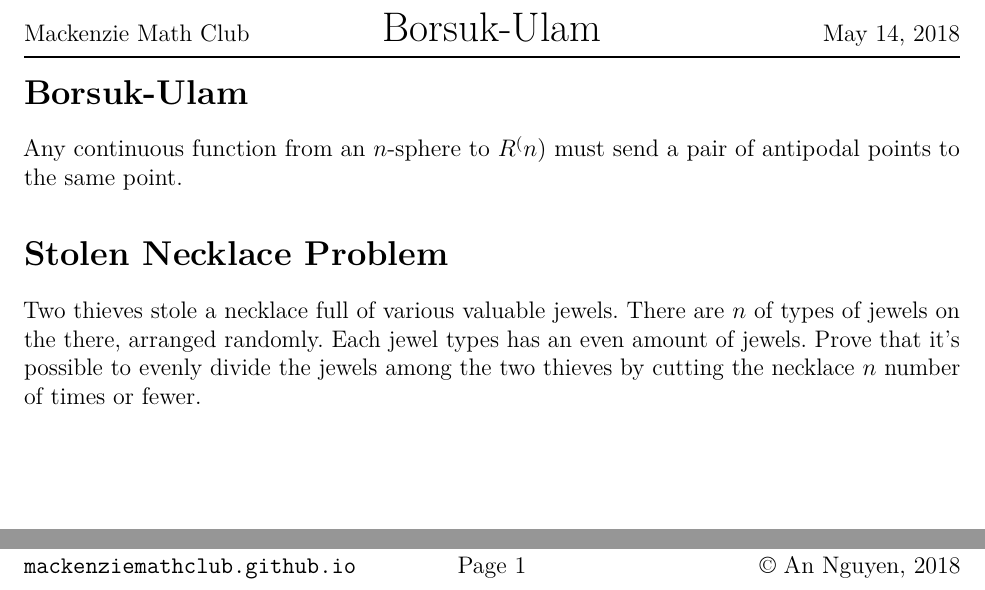
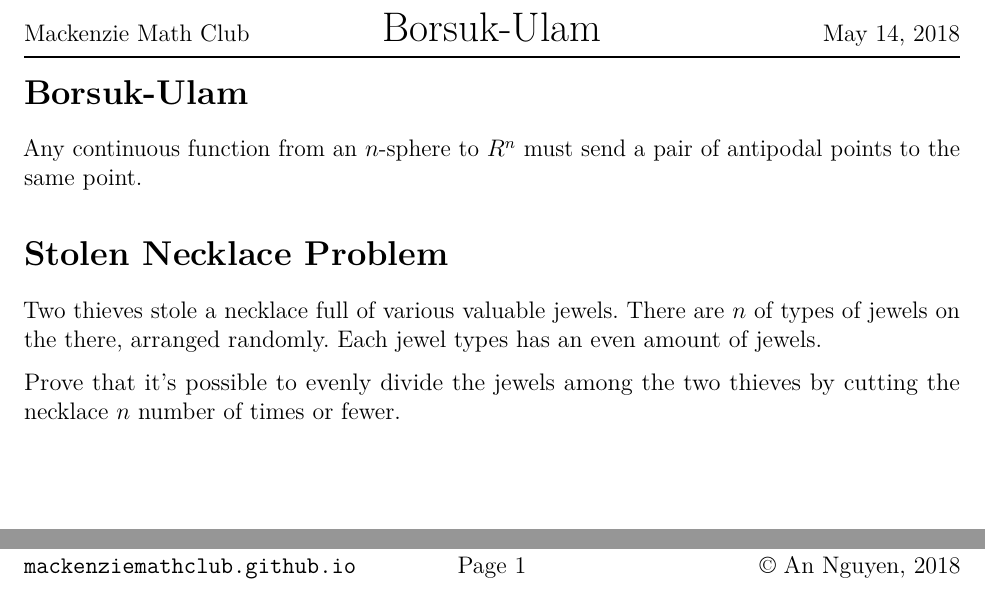
Before and after one commit to MackenzieMathClub/Lessons, a LaTeX document (Borsuk-Ulam/Borsuk-UlamWorksheet.tex): two parts of the page, joined at a grey line, cut so that both start at the same text. Compiled offline with pdfLaTeX.

Commit message:
Touch up Borsuk-Ulam worksheet.

```diff
--- a/Borsuk-Ulam/Borsuk-UlamWorksheet.tex
+++ b/Borsuk-Ulam/Borsuk-UlamWorksheet.tex
@@ -8,7 +8,11 @@
 
 \begin{document}
 	\section*{Borsuk-Ulam}
-		Any continuous function from an $n$-sphere to $R^(n)$ must send a pair of antipodal points to the same point.
+		Any continuous function from an $n$-sphere to $R^n$ must send a pair of antipodal points to the same point.
 	\section*{Stolen Necklace Problem}
-		Two thieves stole a necklace full of various valuable jewels. There are $n$ of types of jewels on the there, arranged randomly. Each jewel types has an even amount of jewels. Prove that it’s possible to evenly divide the jewels among the two thieves by cutting the necklace $n$ number of times or fewer.
+		Two thieves stole a necklace full of various valuable jewels.
+		There are $n$ of types of jewels on the there, arranged randomly.
+		Each jewel types has an even amount of jewels.
+
+		Prove that it's possible to evenly divide the jewels among the two thieves by cutting the necklace $n$ number of times or fewer.
 \end{document}
```
Also changed, not shown: Borsuk-Ulam/Borsuk-UlamWorksheet.pdf.
